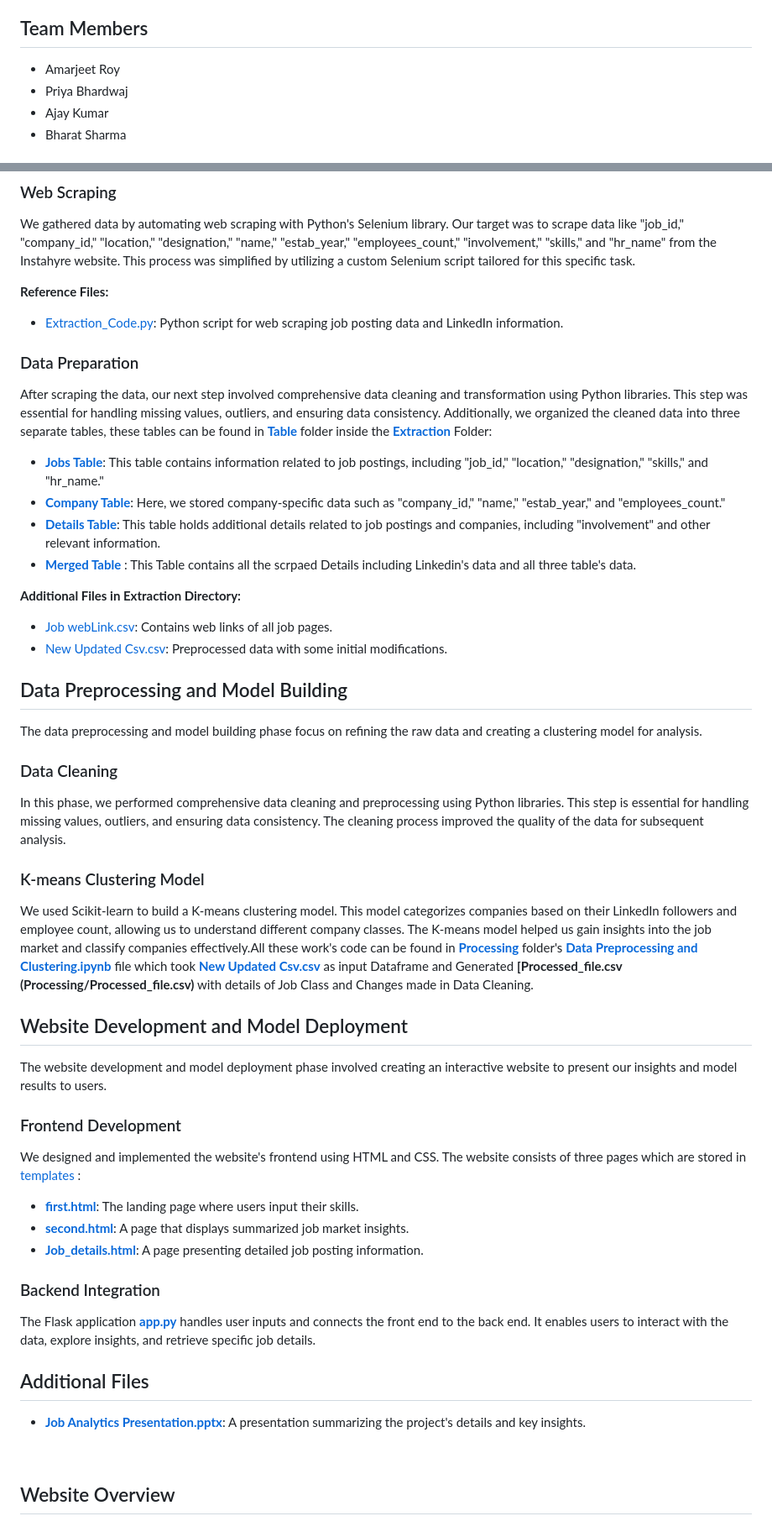
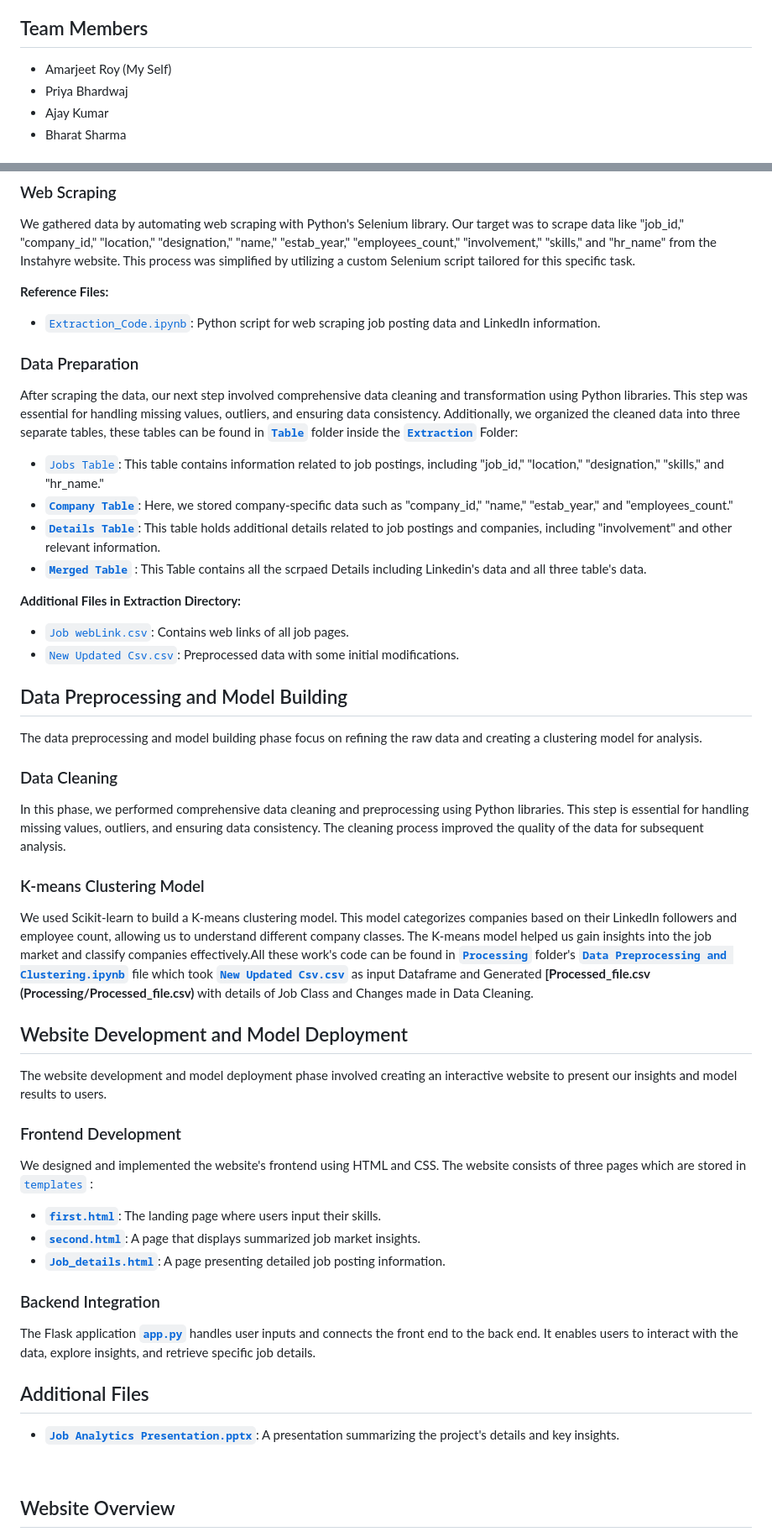
Before and after one commit to AmarjeetRoy/InstaHyre-Job-Analytics-Machine-Learning-, a Markdown page: README.md, 2 parts joined by grey strips. Shown: that part at 84% size. GitHub-like rendering.

```diff
--- a/README.md
+++ b/README.md
@@ -4,7 +4,7 @@ Welcome to the **Instahyre Job Analytics** repository! This project revolves aro
 
 ## Team Members
 
-- Amarjeet Roy
+- Amarjeet Roy (My Self)
 - Priya Bhardwaj
 - Ajay Kumar
 - Bharat Sharma
@@ -21,18 +21,18 @@ The data extraction phase involves obtaining job posting data from Instahyre's w
 We gathered data by automating web scraping with Python's Selenium library. Our target was to scrape data like "job_id," "company_id," "location," "designation," "name," "estab_year," "employees_count," "involvement," "skills," and "hr_name" from the Instahyre website. This process was simplified by utilizing a custom Selenium script tailored for this specific task.
 
 **Reference Files:**
-- [Extraction_Code.py](Extraction/Extraction_Code.ipynb): Python script for web scraping job posting data and LinkedIn information.
+- [`Extraction_Code.ipynb`](Extraction/Extraction%20Code.ipynb): Python script for web scraping job posting data and LinkedIn information.
 
 ### Data Preparation
-After scraping the data, our next step involved comprehensive data cleaning and transformation using Python libraries. This step was essential for handling missing values, outliers, and ensuring data consistency. Additionally, we organized the cleaned data into three separate tables, these tables can be found in **[Table](Extraction/Tables)** folder inside the **[Extraction](Extraction)** Folder:
-- **[Jobs Table](Extraction/Tables/job.csv)**: This table contains information related to job postings, including "job_id," "location," "designation," "skills," and "hr_name."
-- **[Company Table](Extraction/Tables/company.csv)**: Here, we stored company-specific data such as "company_id," "name," "estab_year," and "employees_count."
-- **[Details Table](Extraction/Tables/Details.csv)**: This table holds additional details related to job postings and companies, including "involvement" and other relevant information.
-- **[Merged Table](Extraction/Tables/Merged_data.csv)** : This Table contains all the scrpaed Details including Linkedin's data and all three table's data.
+After scraping the data, our next step involved comprehensive data cleaning and transformation using Python libraries. This step was essential for handling missing values, outliers, and ensuring data consistency. Additionally, we organized the cleaned data into three separate tables, these tables can be found in **[`Table`](Extraction/Tables)** folder inside the **[`Extraction`](Extraction)** Folder:
+- [`Jobs Table`](Extraction/Tables/job.csv): This table contains information related to job postings, including "job_id," "location," "designation," "skills," and "hr_name."
+- **[`Company Table`](Extraction/Tables/company.csv)**: Here, we stored company-specific data such as "company_id," "name," "estab_year," and "employees_count."
+- **[`Details Table`](Extraction/Tables/Details.csv)**: This table holds additional details related to job postings and companies, including "involvement" and other relevant information.
+- **[`Merged Table`](Extraction/Tables/Merged_data.csv)** : This Table contains all the scrpaed Details including Linkedin's data and all three table's data.
 
 **Additional Files in Extraction Directory:**
-  - [Job webLink.csv](Extraction/CSV%20Files/Job%20webLink.csv): Contains web links of all job pages.
-  - [New Updated Csv.csv](Extraction/CSV%20Files/New%20Updated%20Csv.csv): Preprocessed data with some initial modifications.
+  - [`Job webLink.csv`](Extraction/CSV%20Files/Job%20webLink.csv): Contains web links of all job pages.
+  - [`New Updated Csv.csv`](Extraction/CSV%20Files/New%20Updated%20Csv.csv): Preprocessed data with some initial modifications.
 
 ## Data Preprocessing and Model Building
 
@@ -42,7 +42,7 @@ The data preprocessing and model building phase focus on refining the raw data a
 In this phase, we performed comprehensive data cleaning and preprocessing using Python libraries. This step is essential for handling missing values, outliers, and ensuring data consistency. The cleaning process improved the quality of the data for subsequent analysis.
 
 ### K-means Clustering Model
-We used Scikit-learn to build a K-means clustering model. This model categorizes companies based on their LinkedIn followers and employee count, allowing us to understand different company classes. The K-means model helped us gain insights into the job market and classify companies effectively.All these work's code can be found in **[Processing](Processing)** folder's  **[Data Preprocessing and Clustering.ipynb](Processing/Data%20Preprocessing%20and%20Clustering.ipynb)** file which took **[New Updated Csv.csv](Processing/New%20Updated%20Csv.csv)** as input Dataframe and Generated **[Processed_file.csv (Processing/Processed_file.csv)** with details of Job Class and Changes made in Data Cleaning.
+We used Scikit-learn to build a K-means clustering model. This model categorizes companies based on their LinkedIn followers and employee count, allowing us to understand different company classes. The K-means model helped us gain insights into the job market and classify companies effectively.All these work's code can be found in **[`Processing`](Processing)** folder's  **[`Data Preprocessing and Clustering.ipynb`](Processing/Data%20Preprocessing%20and%20Clustering.ipynb)** file which took **[`New Updated Csv.csv`](Processing/New%20Updated%20Csv.csv)** as input Dataframe and Generated **[Processed_file.csv (Processing/Processed_file.csv)** with details of Job Class and Changes made in Data Cleaning.
 
 ## Website Development and Model Deployment
 
@@ -50,19 +50,19 @@ The website development and model deployment phase involved creating an interact
 
 ### Frontend Development
 
-We designed and implemented the website's frontend using HTML and CSS. The website consists of three pages which are stored in [templates](Application/templates) :
+We designed and implemented the website's frontend using HTML and CSS. The website consists of three pages which are stored in [`templates`](Application/templates) :
 
-- **[first.html](Application/templates/first.html)**: The landing page where users input their skills.
-- **[second.html](Application/templates/second.html)**: A page that displays summarized job market insights.
-- **[Job_details.html](Application/templates/Job_details.html)**: A page presenting detailed job posting information.
+- **[`first.html`](Application/templates/first.html)**: The landing page where users input their skills.
+- **[`second.html`](Application/templates/second.html)**: A page that displays summarized job market insights.
+- **[`Job_details.html`](Application/templates/Job_details.html)**: A page presenting detailed job posting information.
 
 ### Backend Integration
 
-The Flask application **[app.py](Application/app.py)** handles user inputs and connects the front end to the back end. It enables users to interact with the data, explore insights, and retrieve specific job details.
+The Flask application **[`app.py`](Application/app.py)** handles user inputs and connects the front end to the back end. It enables users to interact with the data, explore insights, and retrieve specific job details.
 
 ## Additional Files
 
-- **[Job Analytics Presentation.pptx](Job%20Analytics%20Presentation.pptx)**: A presentation summarizing the project's details and key insights.
+- **[`Job Analytics Presentation.pptx`](Job%20Analytics%20Presentation.pptx)**: A presentation summarizing the project's details and key insights.
 
 <br>
 
```
